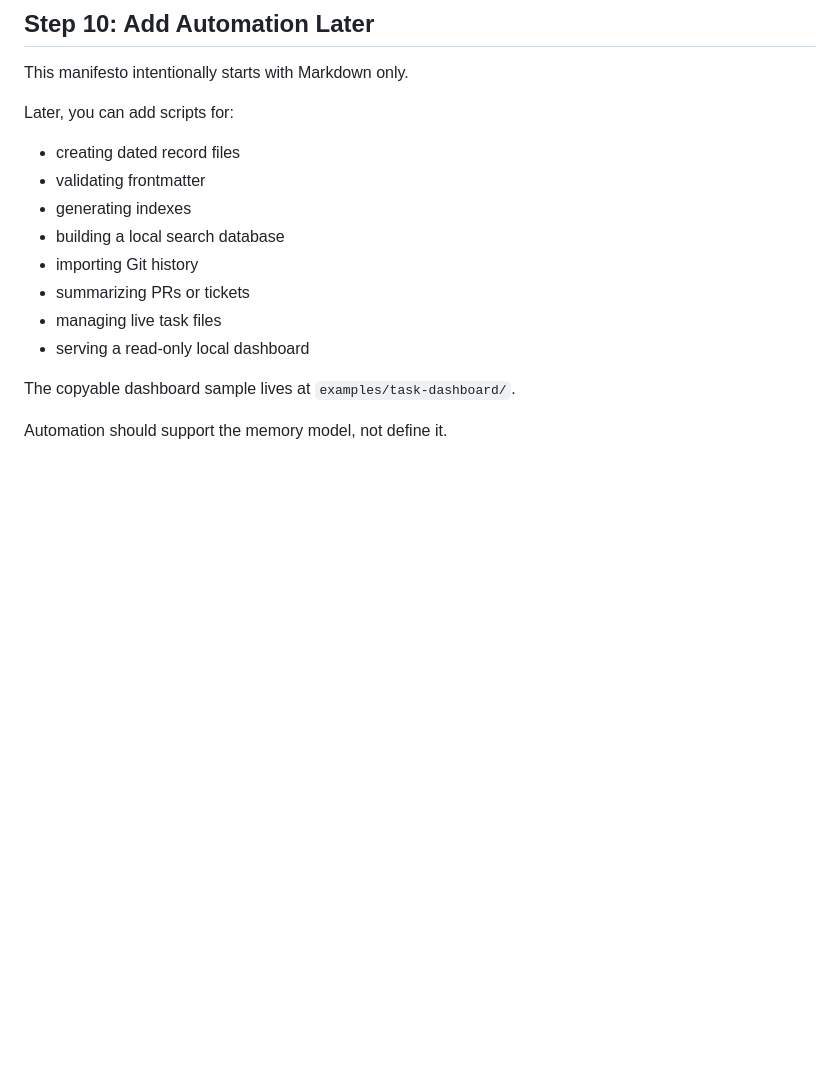
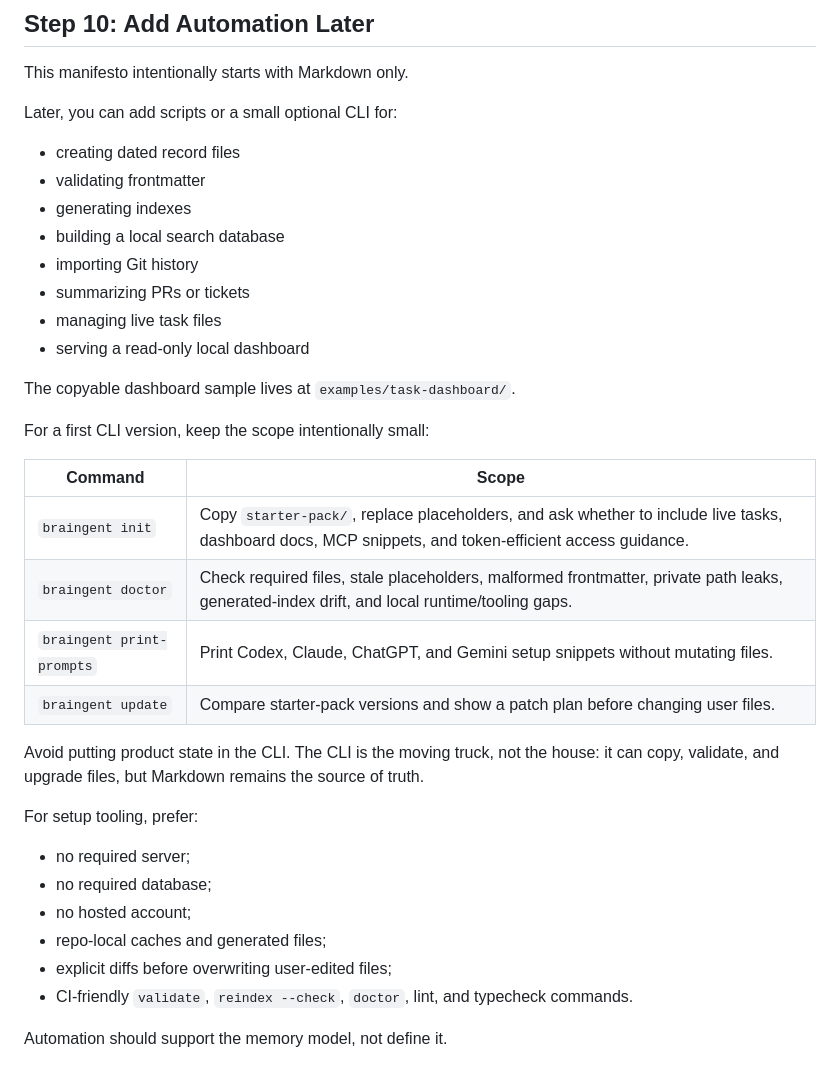
Before and after one commit to thedoublejay/braingent-manifesto, a Markdown page: SETUP.md, the part around the change. Drawn GitHub-style; blank space fills up the shorter version.

```diff
--- a/SETUP.md
+++ b/SETUP.md
@@ -196,7 +196,7 @@ replace it.
 
 This manifesto intentionally starts with Markdown only.
 
-Later, you can add scripts for:
+Later, you can add scripts or a small optional CLI for:
 
 - creating dated record files
 - validating frontmatter
@@ -209,4 +209,27 @@ Later, you can add scripts for:
 
 The copyable dashboard sample lives at `examples/task-dashboard/`.
 
+For a first CLI version, keep the scope intentionally small:
+
+| Command | Scope |
+| --- | --- |
+| `braingent init` | Copy `starter-pack/`, replace placeholders, and ask whether to include live tasks, dashboard docs, MCP snippets, and token-efficient access guidance. |
+| `braingent doctor` | Check required files, stale placeholders, malformed frontmatter, private path leaks, generated-index drift, and local runtime/tooling gaps. |
+| `braingent print-prompts` | Print Codex, Claude, ChatGPT, and Gemini setup snippets without mutating files. |
+| `braingent update` | Compare starter-pack versions and show a patch plan before changing user files. |
+
+Avoid putting product state in the CLI. The CLI is the moving truck, not the
+house: it can copy, validate, and upgrade files, but Markdown remains the source
+of truth.
+
+For setup tooling, prefer:
+
+- no required server;
+- no required database;
+- no hosted account;
+- repo-local caches and generated files;
+- explicit diffs before overwriting user-edited files;
+- CI-friendly `validate`, `reindex --check`, `doctor`, lint, and typecheck
+  commands.
+
 Automation should support the memory model, not define it.
```
Also changed, not shown: HOW-IT-WORKS.md (+15 -3 lines), README.md (+25 -0 lines).
